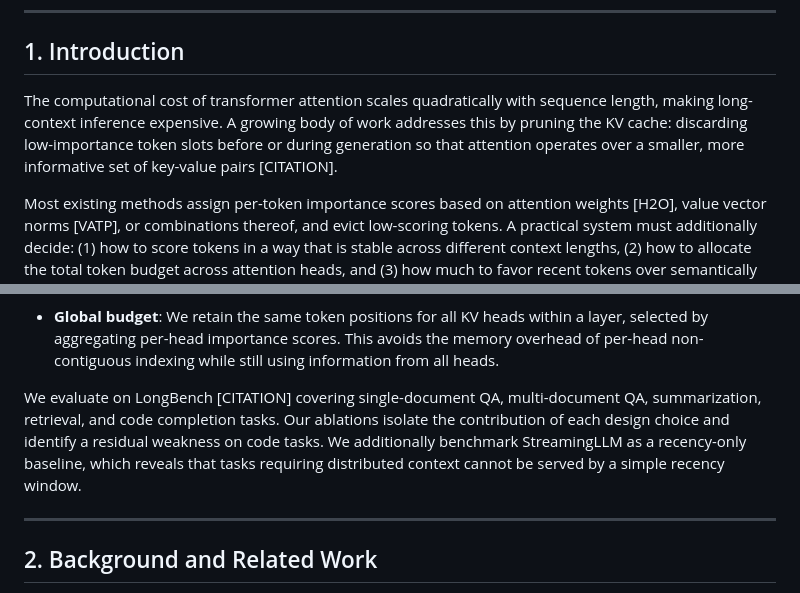
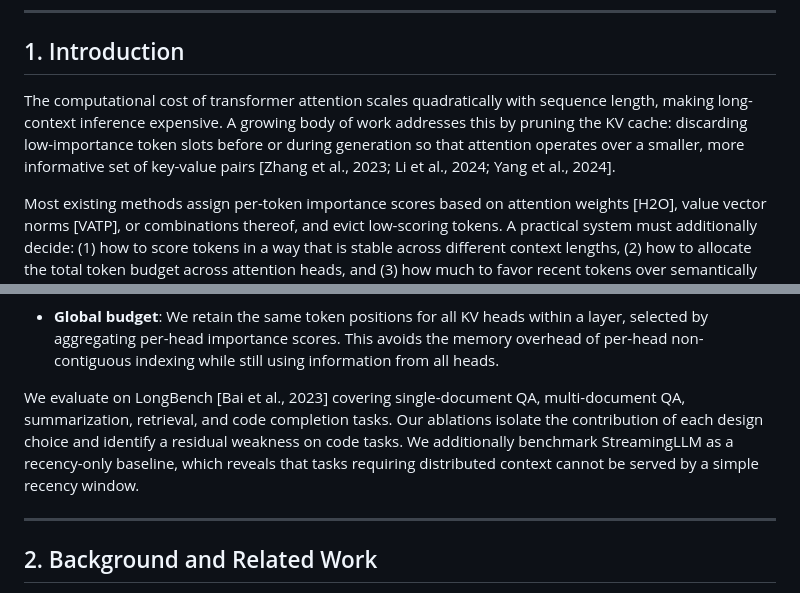
Before and after one commit to benzenecacheq/llmopt, a Markdown page: pprune/paper.md, 2 parts joined by grey strips. Rendered like a GitHub page.

Commit message:
Fill [CITATION] placeholders in intro
H2O/SnapKV/VATP for the general KV pruning claim; Bai 2023 for LongBench.
All cited works already appear in the references section.

Co-Authored-By: Claude Sonnet 4.6 <noreply@anthropic.com>

```diff
--- a/pprune/paper.md
+++ b/pprune/paper.md
@@ -10,7 +10,7 @@ We present a prefill-time KV cache pruning method for transformer-based language
 
 ## 1. Introduction
 
-The computational cost of transformer attention scales quadratically with sequence length, making long-context inference expensive. A growing body of work addresses this by pruning the KV cache: discarding low-importance token slots before or during generation so that attention operates over a smaller, more informative set of key-value pairs [CITATION].
+The computational cost of transformer attention scales quadratically with sequence length, making long-context inference expensive. A growing body of work addresses this by pruning the KV cache: discarding low-importance token slots before or during generation so that attention operates over a smaller, more informative set of key-value pairs [Zhang et al., 2023; Li et al., 2024; Yang et al., 2024].
 
 Most existing methods assign per-token importance scores based on attention weights [H2O], value vector norms [VATP], or combinations thereof, and evict low-scoring tokens. A practical system must additionally decide: (1) how to score tokens in a way that is stable across different context lengths, (2) how to allocate the total token budget across attention heads, and (3) how much to favor recent tokens over semantically relevant but distant ones.
 
@@ -24,7 +24,7 @@ We make the following contributions:
 
 - **Global budget**: We retain the same token positions for all KV heads within a layer, selected by aggregating per-head importance scores. This avoids the memory overhead of per-head non-contiguous indexing while still using information from all heads.
 
-We evaluate on LongBench [CITATION] covering single-document QA, multi-document QA, summarization, retrieval, and code completion tasks. Our ablations isolate the contribution of each design choice and identify a residual weakness on code tasks. We additionally benchmark StreamingLLM as a recency-only baseline, which reveals that tasks requiring distributed context cannot be served by a simple recency window.
+We evaluate on LongBench [Bai et al., 2023] covering single-document QA, multi-document QA, summarization, retrieval, and code completion tasks. Our ablations isolate the contribution of each design choice and identify a residual weakness on code tasks. We additionally benchmark StreamingLLM as a recency-only baseline, which reveals that tasks requiring distributed context cannot be served by a simple recency window.
 
 ---
 
```
